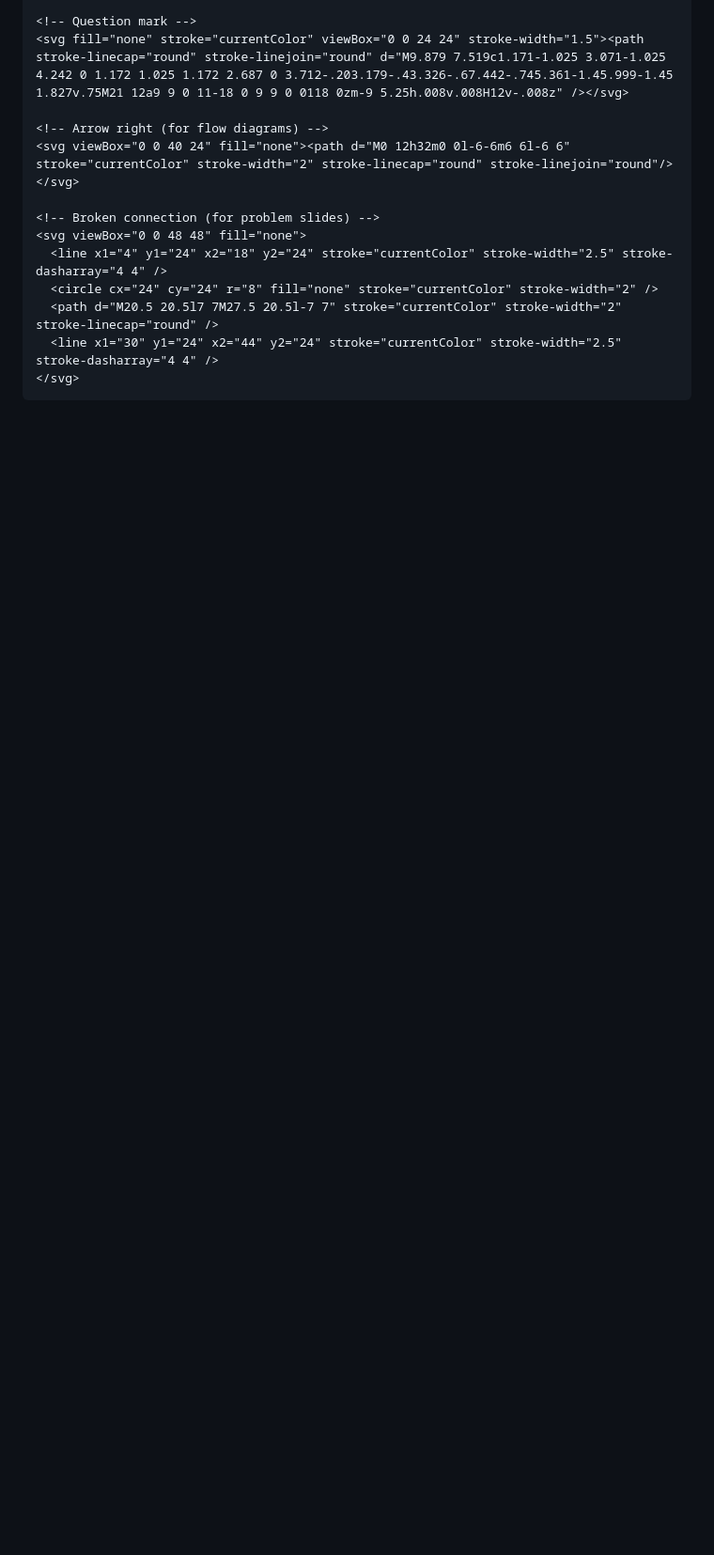
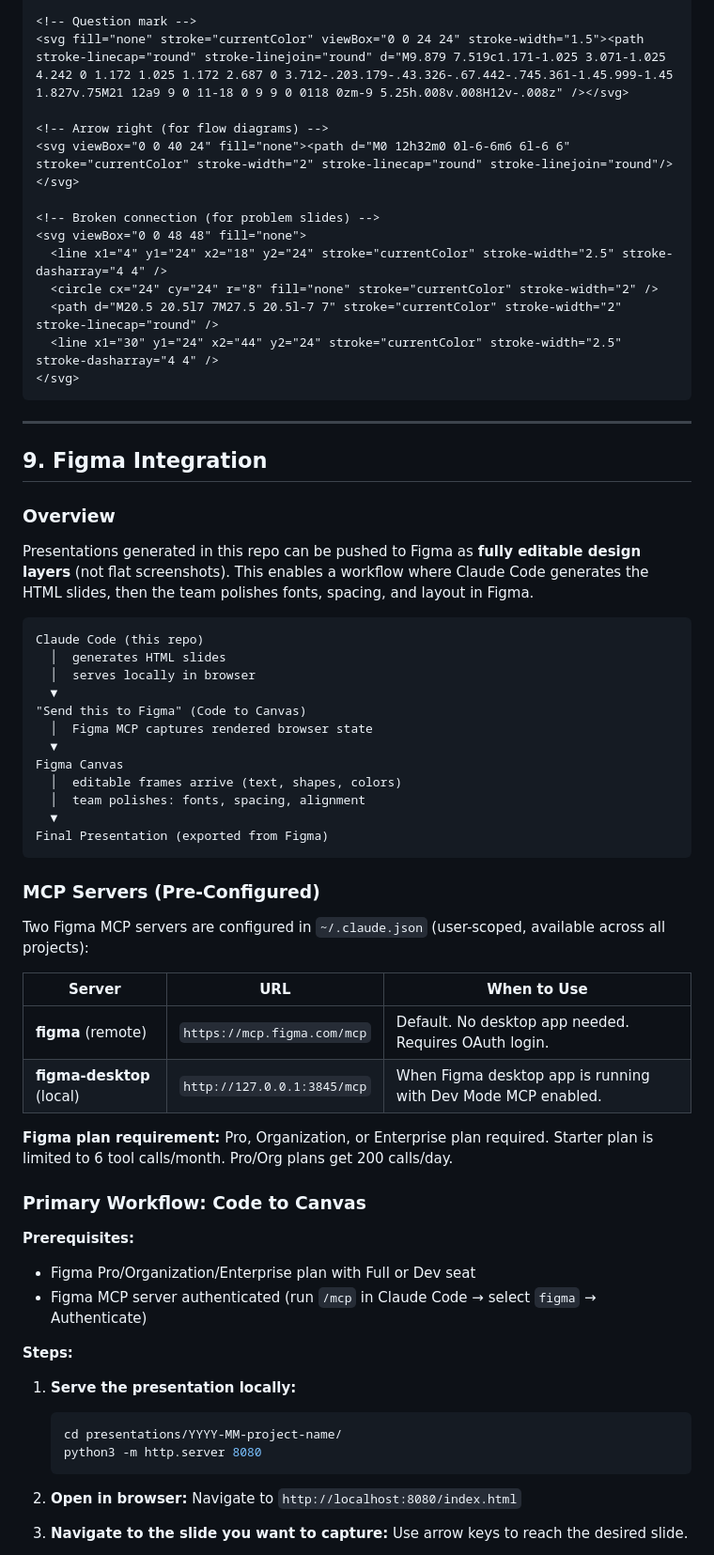
Before and after one commit to makeautomationgmbh/immoautomation-presentations, a Markdown page: CLAUDE.md, the part around one of its changes. Shown at 94% size. Rendered like a GitHub page; blank space fills up the shorter version.

````diff
--- a/CLAUDE.md
+++ b/CLAUDE.md
@@ -1005,3 +1005,58 @@ Common icons used in presentations:
   <line x1="30" y1="24" x2="44" y2="24" stroke="currentColor" stroke-width="2.5" stroke-dasharray="4 4" />
 </svg>
 ```
+
+---
+
+## 9. Figma Integration
+
+### Overview
+
+Presentations generated in this repo can be pushed to Figma as **fully editable design layers** (not flat screenshots). This enables a workflow where Claude Code generates the HTML slides, then the team polishes fonts, spacing, and layout in Figma.
+
+```
+Claude Code (this repo)
+  │  generates HTML slides
+  │  serves locally in browser
+  ▼
+"Send this to Figma" (Code to Canvas)
+  │  Figma MCP captures rendered browser state
+  ▼
+Figma Canvas
+  │  editable frames arrive (text, shapes, colors)
+  │  team polishes: fonts, spacing, alignment
+  ▼
+Final Presentation (exported from Figma)
+```
+
+### MCP Servers (Pre-Configured)
+
+Two Figma MCP servers are configured in `~/.claude.json` (user-scoped, available across all projects):
+
+| Server | URL | When to Use |
+|--------|-----|-------------|
+| **figma** (remote) | `https://mcp.figma.com/mcp` | Default. No desktop app needed. Requires OAuth login. |
+| **figma-desktop** (local) | `http://127.0.0.1:3845/mcp` | When Figma desktop app is running with Dev Mode MCP enabled. |
+
+**Figma plan requirement:** Pro, Organization, or Enterprise plan required. Starter plan is limited to 6 tool calls/month. Pro/Org plans get 200 calls/day.
+
+### Primary Workflow: Code to Canvas
+
+**Prerequisites:**
+- Figma Pro/Organization/Enterprise plan with Full or Dev seat
+- Figma MCP server authenticated (run `/mcp` in Claude Code → select `figma` → Authenticate)
+
+**Steps:**
+
+1. **Serve the presentation locally:**
+   ```bash
+   cd presentations/YYYY-MM-project-name/
+   python3 -m http.server 8080
+   ```
+
+2. **Open in browser:**
+   Navigate to `http://localhost:8080/index.html`
+
+3. **Navigate to the slide you want to capture:**
+   Use arrow keys to reach the desired slide.
+
````
Also changed, not shown: other parts of CLAUDE.md (+77 -0 lines).
